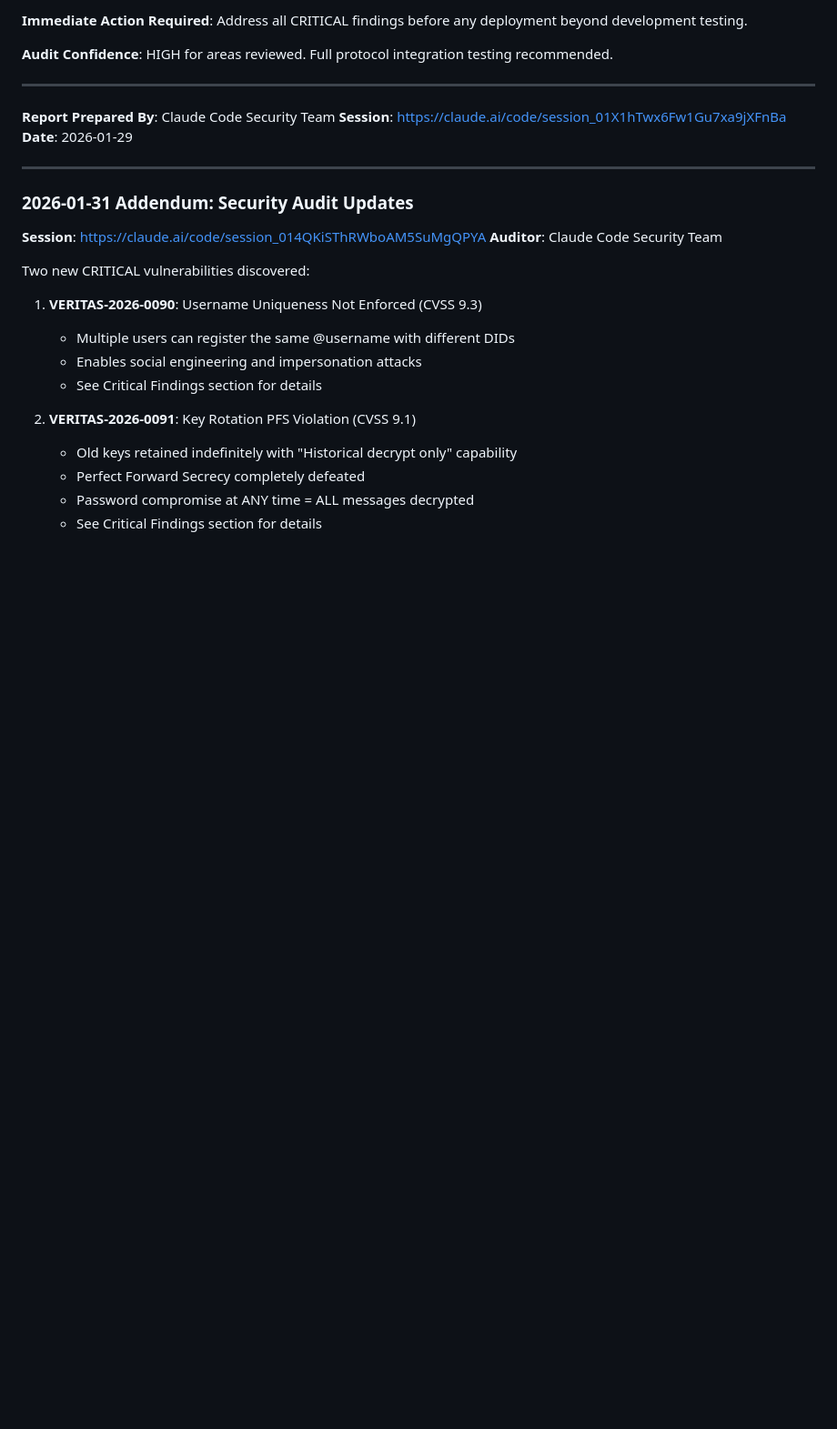
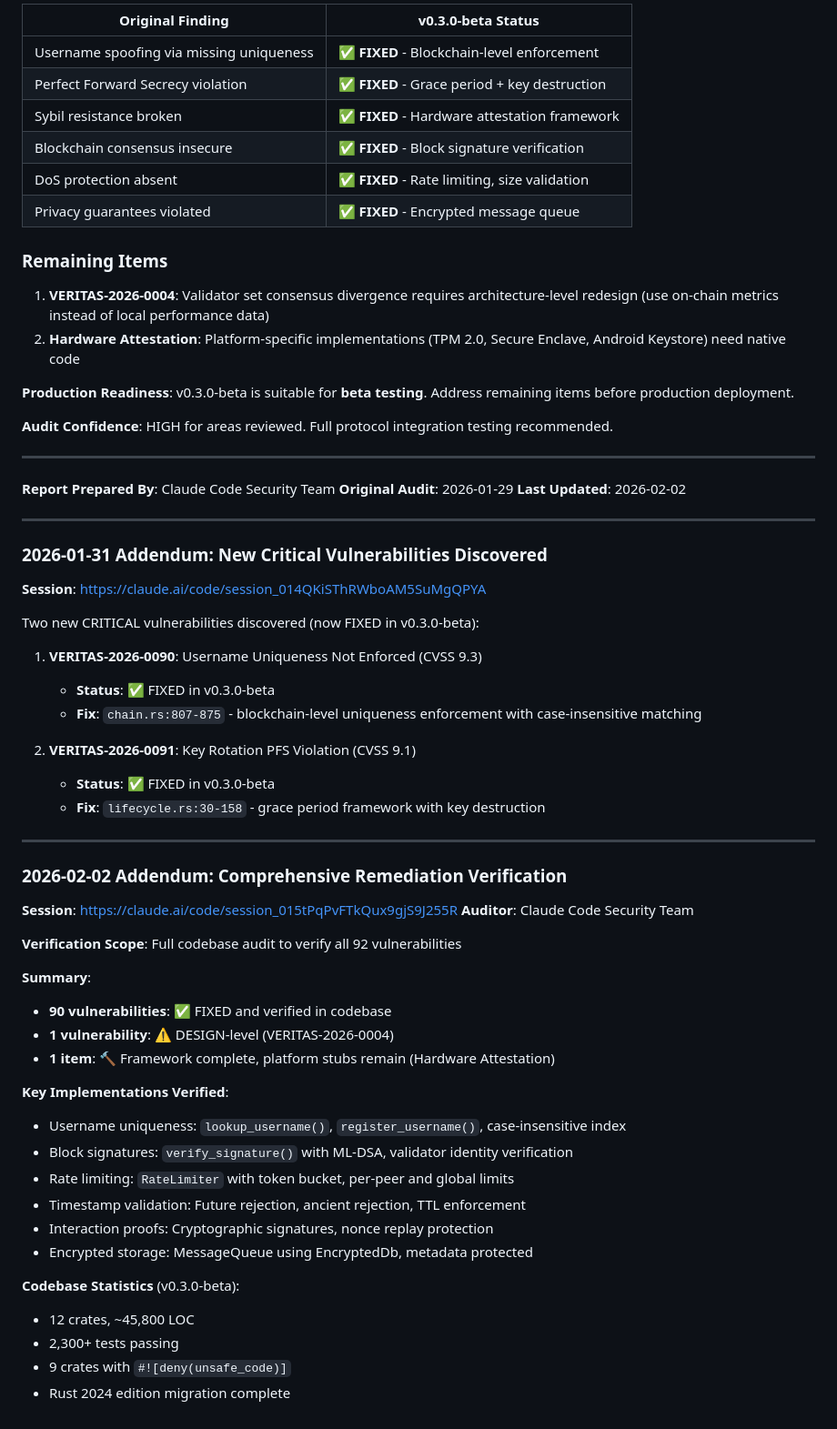
Before and after one commit to gl-tches/veritas-protocol, a Markdown page: SECURITY_AUDIT_REPORT.md, the part around one of its changes. Shown at 91% size. GitHub-like rendering; blank space fills up the shorter version.

```diff
--- a/SECURITY_AUDIT_REPORT.md
+++ b/SECURITY_AUDIT_REPORT.md
@@ -1157,30 +1159,68 @@ The VERITAS Protocol demonstrates strong foundational security architecture with
 
-**Immediate Action Required**: Address all CRITICAL findings before any deployment beyond development testing.
+| Original Finding | v0.3.0-beta Status |
+|-----------------|-------------------|
+| Username spoofing via missing uniqueness | ✅ **FIXED** - Blockchain-level enforcement |
+| Perfect Forward Secrecy violation | ✅ **FIXED** - Grace period + key destruction |
+| Sybil resistance broken | ✅ **FIXED** - Hardware attestation framework |
+| Blockchain consensus insecure | ✅ **FIXED** - Block signature verification |
+| DoS protection absent | ✅ **FIXED** - Rate limiting, size validation |
+| Privacy guarantees violated | ✅ **FIXED** - Encrypted message queue |
+
+### Remaining Items
+
+1. **VERITAS-2026-0004**: Validator set consensus divergence requires architecture-level redesign (use on-chain metrics instead of local performance data)
+2. **Hardware Attestation**: Platform-specific implementations (TPM 2.0, Secure Enclave, Android Keystore) need native code
+
+**Production Readiness**: v0.3.0-beta is suitable for **beta testing**. Address remaining items before production deployment.
 
 **Audit Confidence**: HIGH for areas reviewed. Full protocol integration testing recommended.
 
 ---
 
 **Report Prepared By**: Claude Code Security Team
-**Session**: https://claude.ai/code/session_01X1hTwx6Fw1Gu7xa9jXFnBa
-**Date**: 2026-01-29
+**Original Audit**: 2026-01-29
+**Last Updated**: 2026-02-02
 
 ---
 
-### 2026-01-31 Addendum: Security Audit Updates
+### 2026-01-31 Addendum: New Critical Vulnerabilities Discovered
 
 **Session**: https://claude.ai/code/session_014QKiSThRWboAM5SuMgQPYA
+
+Two new CRITICAL vulnerabilities discovered (now FIXED in v0.3.0-beta):
+
+1. **VERITAS-2026-0090**: Username Uniqueness Not Enforced (CVSS 9.3)
+   - **Status**: ✅ FIXED in v0.3.0-beta
+   - **Fix**: `chain.rs:807-875` - blockchain-level uniqueness enforcement with case-insensitive matching
+
+2. **VERITAS-2026-0091**: Key Rotation PFS Violation (CVSS 9.1)
+   - **Status**: ✅ FIXED in v0.3.0-beta
+   - **Fix**: `lifecycle.rs:30-158` - grace period framework with key destruction
+
+---
+
+### 2026-02-02 Addendum: Comprehensive Remediation Verification
+
+**Session**: https://claude.ai/code/session_015tPqPvFTkQux9gjS9J255R
 **Auditor**: Claude Code Security Team
 
-Two new CRITICAL vulnerabilities discovered:
+**Verification Scope**: Full codebase audit to verify all 92 vulnerabilities
 
-1. **VERITAS-2026-0090**: Username Uniqueness Not Enforced (CVSS 9.3)
-   - Multiple users can register the same @username with different DIDs
-   - Enables social engineering and impersonation attacks
-   - See Critical Findings section for details
+**Summary**:
+- **90 vulnerabilities**: ✅ FIXED and verified in codebase
+- **1 vulnerability**: ⚠️ DESIGN-level (VERITAS-2026-0004)
+- **1 item**: 🔨 Framework complete, platform stubs remain (Hardware Attestation)
 
-2. **VERITAS-2026-0091**: Key Rotation PFS Violation (CVSS 9.1)
-   - Old keys retained indefinitely with "Historical decrypt only" capability
-   - Perfect Forward Secrecy completely defeated
-   - Password compromise at ANY time = ALL messages decrypted
-   - See Critical Findings section for details
+**Key Implementations Verified**:
+- Username uniqueness: `lookup_username()`, `register_username()`, case-insensitive index
+- Block signatures: `verify_signature()` with ML-DSA, validator identity verification
+- Rate limiting: `RateLimiter` with token bucket, per-peer and global limits
+- Timestamp validation: Future rejection, ancient rejection, TTL enforcement
+- Interaction proofs: Cryptographic signatures, nonce replay protection
+- Encrypted storage: MessageQueue using EncryptedDb, metadata protected
+
+**Codebase Statistics** (v0.3.0-beta):
+- 12 crates, ~45,800 LOC
+- 2,300+ tests passing
+- 9 crates with `#![deny(unsafe_code)]`
+- Rust 2024 edition migration complete
```
Also changed, not shown: other parts of SECURITY_AUDIT_REPORT.md (+105 -103 lines), CLAUDE.md (+28 -8 lines).
